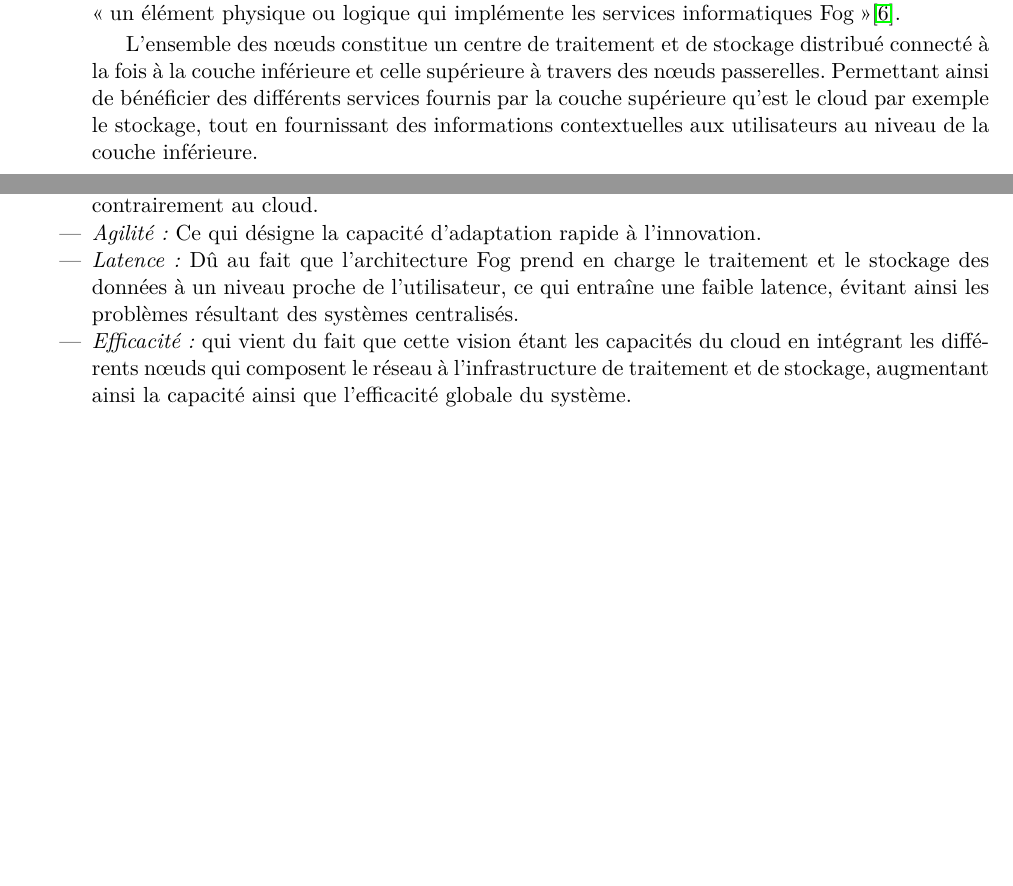
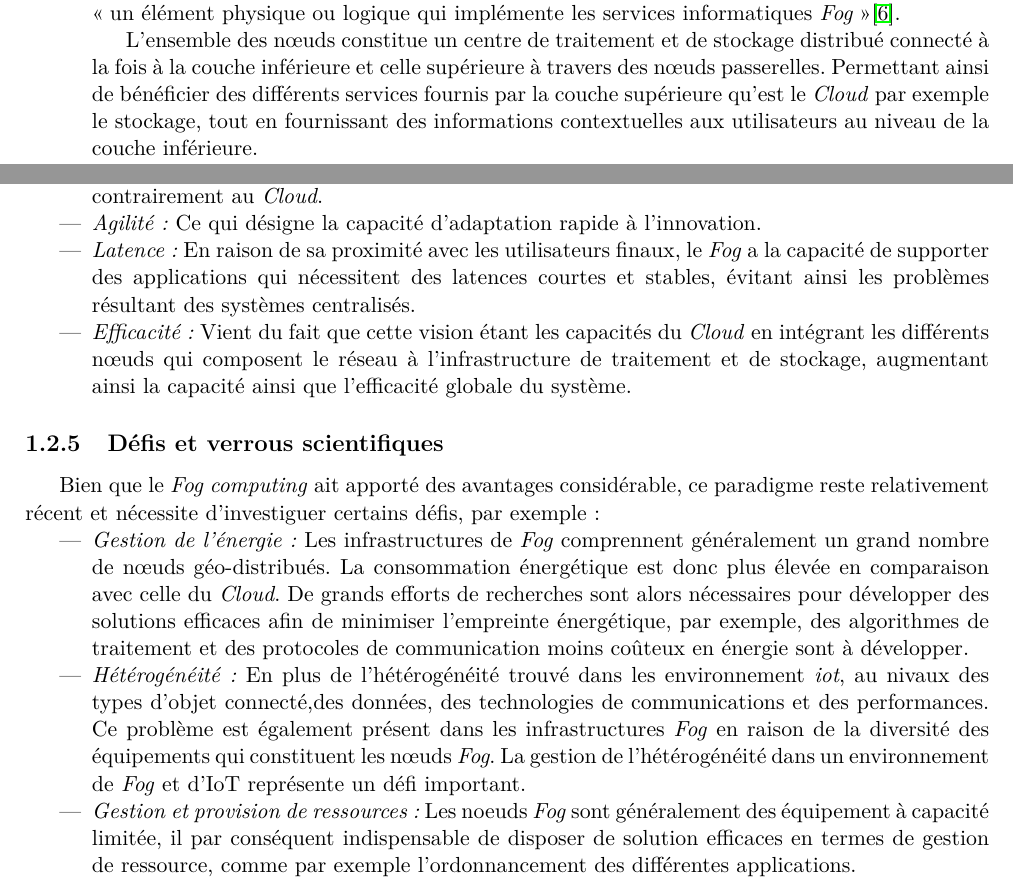
Before and after one commit to AyoubHammal/PFE, a LaTeX thesis (memoire/src/main.tex, which reads memoire/src/chapitre1.tex): two parts of page 6 of 7, joined at a grey line, cut so that both start at the same text, the shorter picture padded with empty space. Compiled offline with pdfLaTeX.

Commit message:
Ajout d'un autre point, et petite modif

```diff
--- a/memoire/src/chapitre1.tex
+++ b/memoire/src/chapitre1.tex
@@ -55,16 +54,23 @@ Les couches de ce modèle sont présenté comme suit :
   \item \emph{Couche IoT:} Cette couche désigne l'ensemble des appareils se trouvant à l'extrémité du réseau, elle est composée essentiellement d'appareils IoT tels que des véhicules intelligents, des smartphones, des drones militaires, des capteurs sensoriels, etc. Le rôle de ces derniers étant la collecte et la transmission des données vers la couche supérieure pour stockage ou traitement.
-  \item \emph{Couche de Fog:} Cette couche constitue le point central du paradigme Fog, elle est constituée d'un ensemble de nœuds Fog, qui selon le OpenFog Consortium, ce dernier se définit comme
-  \og{}un élément physique ou logique qui implémente les services informatiques Fog\fg\cite{de2019}.\par
-  L'ensemble des nœuds constitue un centre de traitement et de stockage distribué connecté à la fois à la couche inférieure et celle supérieure à travers des nœuds passerelles. Permettant ainsi de bénéficier des différents services fournis par la couche supérieure qu’est le cloud par exemple le stockage, tout en fournissant des informations contextuelles aux utilisateurs au niveau de la couche inférieure.
-  \item \emph{Couche cloud:} Cette couche représente une infrastructure cloud centralisée , elle composé de ressource matérielle élevé et fournit différent service, ayant comme différences avec une architecture en cloud classique, certains traitements et services sont déchargés de la couche cloud au profit de la couche Fog afin d'équilibrer la charge de travail et d'augmenter l'efficacité et la fiabilité.
-\end{enumerate}
+  \item \emph{Couche de Fog:} Cette couche constitue le point central du paradigme \emph{Fog}, elle est constituée d'un ensemble de nœuds \emph{Fog}, qui selon le OpenFog Consortium, ce dernier se définit comme
+  \og{}un élément physique ou logique qui implémente les services informatiques \emph{Fog}\fg\cite{de2019}.\par
+  L'ensemble des nœuds constitue un centre de traitement et de stockage distribué connecté à la fois à la couche inférieure et celle supérieure à travers des nœuds passerelles. Permettant ainsi de bénéficier des différents services fournis par la couche supérieure qu’est le \emph{Cloud} par exemple le stockage, tout en fournissant des informations contextuelles aux utilisateurs au niveau de la couche inférieure.
+  \item \emph{Couche cloud:} Cette couche représente une infrastructure \emph{Cloud} centralisée , elle composé de ressource matérielle élevé et fournit différent service, ayant comme différences avec une architecture en \emph{Cloud} classique, certains traitements et services sont déchargés de la couche \emph{Cloud} au profit de la couche \emph{Fog} afin d'équilibrer la charge de travail et d'augmenter l'efficacité et la fiabilité.
+\end{itemize}
 \subsection{Avantages}
 Le Fog computing présente de nombreux avantages qui convient de souligner, ils sont généralement résumés sous le sigle SCALE pour :
 \begin{itemize}
   \item \emph{Sécurité:} Dans ce paradigme, la sécurité est prise en considération lors de l’élaboration de l’architecture plutôt qu’une partie optionnelle.
-  \item \emph{Cognition:} Vient du fait que l’infrastructure Fog est consciente des besoins et exigences des utilisateurs, ainsi elle distribue plus finement les ressources en fonction de chaque utilisateur contrairement au cloud.
+  \item \emph{Cognition:} Vient du fait que l’infrastructure \emph{Fog} est consciente des besoins et exigences des utilisateurs, ainsi elle distribue plus finement les ressources en fonction de chaque utilisateur contrairement au \emph{Cloud}.
   \item \emph{Agilité:} Ce qui désigne la capacité d'adaptation rapide à l’innovation.
-  \item \emph{Latence:} Dû au fait que l’architecture Fog prend en charge le traitement et le stockage des données à un niveau proche de l'utilisateur, ce qui entraîne une faible latence, évitant ainsi les problèmes résultant des systèmes centralisés.
-  \item \emph{Efficacité:} qui vient du fait que cette vision étant les capacités du cloud en intégrant
+  \item \emph{Latence:} En raison de sa proximité avec les utilisateurs finaux, le \emph{Fog} a la capacité de supporter des applications qui nécessitent des latences courtes et stables, évitant ainsi les problèmes résultant des systèmes centralisés.
+  \item \emph{Efficacité:} Vient du fait que cette vision étant les capacités du \emph{Cloud} en intégrant
   les différents nœuds qui composent le réseau à l’infrastructure de traitement et de stockage, augmentant ainsi la capacité ainsi que l’efficacité globale du système.
 \end{itemize}
+\subsection{Défis et verrous scientifiques}
+Bien que le \emph{Fog computing} ait apporté des avantages considérable, ce paradigme reste relativement récent et nécessite  d’investiguer certains défis, par exemple :
+\begin{itemize}
+  \item \emph{Gestion de l’énergie:} Les infrastructures de \emph{Fog} comprennent généralement un grand nombre de nœuds géo-distribués. La consommation énergétique est donc plus élevée en comparaison avec celle du \emph{Cloud}. De grands efforts de recherches sont alors nécessaires pour développer des solutions efficaces afin de minimiser l'empreinte énergétique, par exemple, des algorithmes de traitement et des protocoles de communication moins coûteux en énergie sont à développer.
+  \item \emph{Hétérogénéité:} En plus de l'hétérogénéité trouvé dans les environnement \emph{iot}, au nivaux des types d’objet connecté,des données, des technologies de communications et des performances. Ce problème est également présent dans les infrastructures \emph{Fog} en raison de la diversité des équipements qui constituent les nœuds \emph{Fog}. La gestion de l’hétérogénéité dans un environnement de \emph{Fog} et d’IoT représente  un défi important.
+  \item \emph{Gestion et provision de ressources:} Les noeuds \emph{Fog} sont généralement des équipement à capacité limitée, il par conséquent indispensable de disposer de solution efficaces en termes de gestion de ressource, comme par exemple l'ordonnancement des différentes applications.
+\end{itemize}
```
Also changed, not shown: memoire/src/chapitre1.tex (21 more changed lines).
